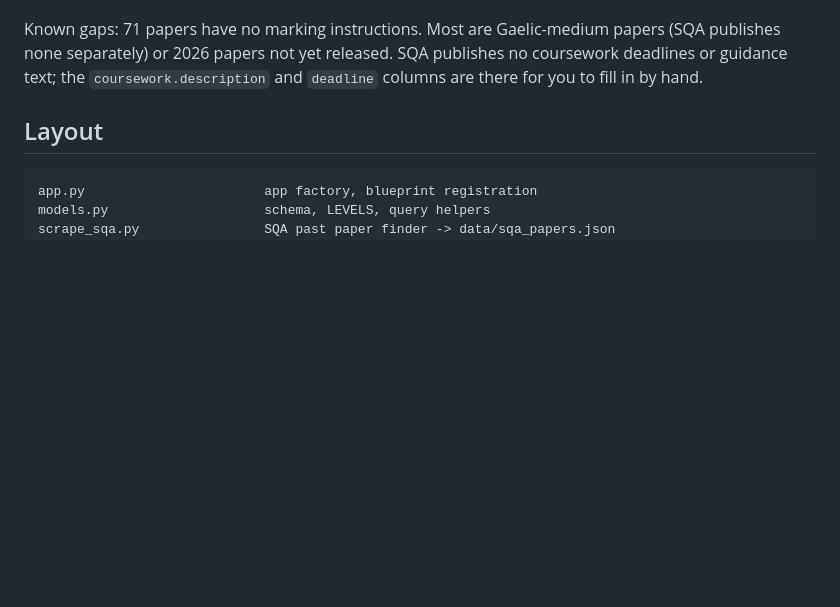
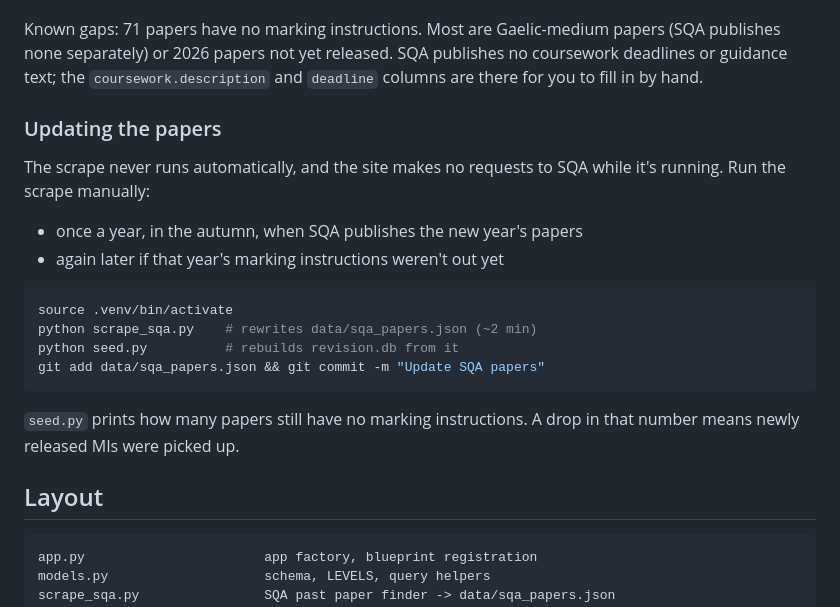
Before and after one commit to WillChogls/QS-exam-revision-site, a Markdown page: README.md, the part around the change. Drawn GitHub-style; blank space fills up the shorter version.

Commit message:
added steps for SQA paper scrape script

````diff
--- a/README.md
+++ b/README.md
@@ -40,6 +40,24 @@ papers (SQA publishes none separately) or 2026 papers not yet released. SQA
 publishes no coursework deadlines or guidance text; the `coursework.description`
 and `deadline` columns are there for you to fill in by hand.
 
+### Updating the papers
+
+The scrape never runs automatically, and the site makes no requests to SQA
+while it's running. Run the scrape manually:
+
+- once a year, in the autumn, when SQA publishes the new year's papers
+- again later if that year's marking instructions weren't out yet
+
+```sh
+source .venv/bin/activate
+python scrape_sqa.py    # rewrites data/sqa_papers.json (~2 min)
+python seed.py          # rebuilds revision.db from it
+git add data/sqa_papers.json && git commit -m "Update SQA papers"
+```
+
+`seed.py` prints how many papers still have no marking instructions. A drop
+in that number means newly released MIs were picked up.
+
 ## Layout
 
 ```
````
